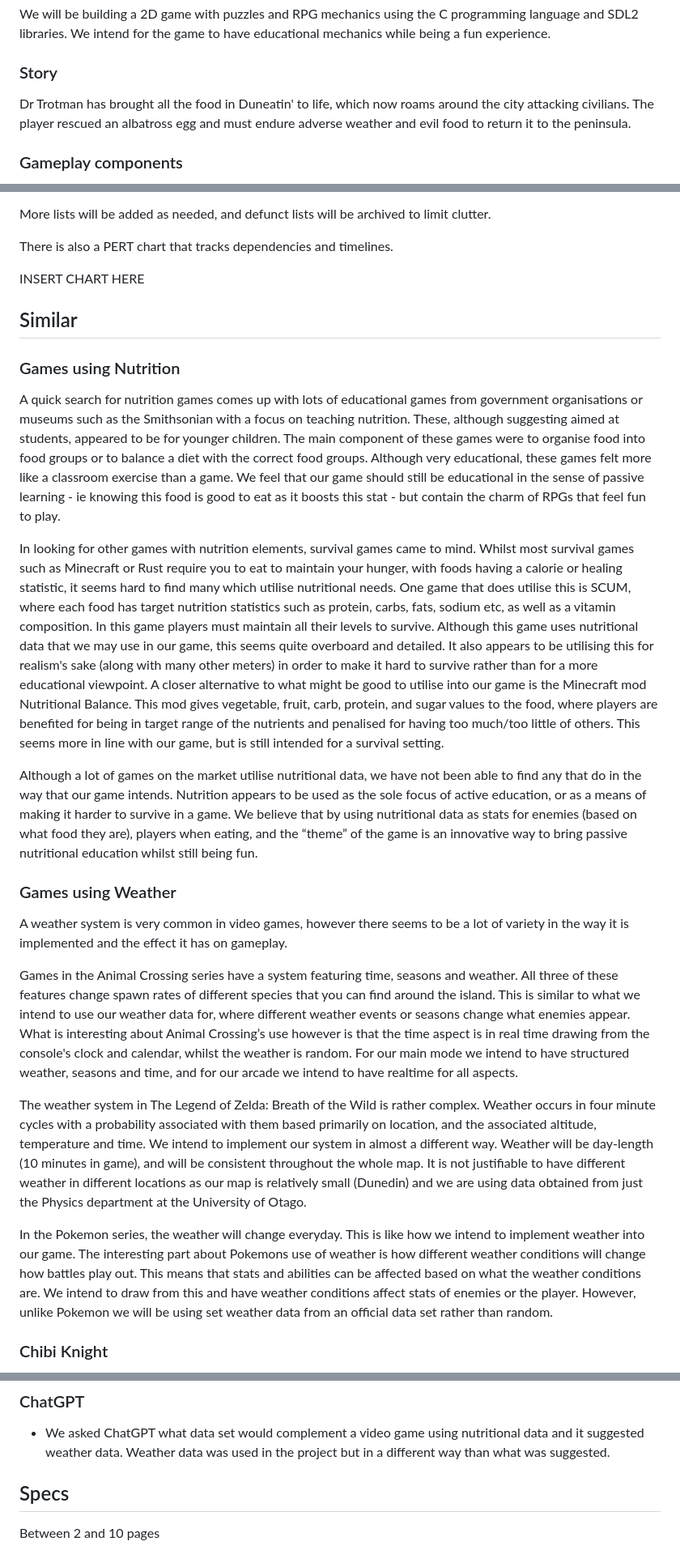
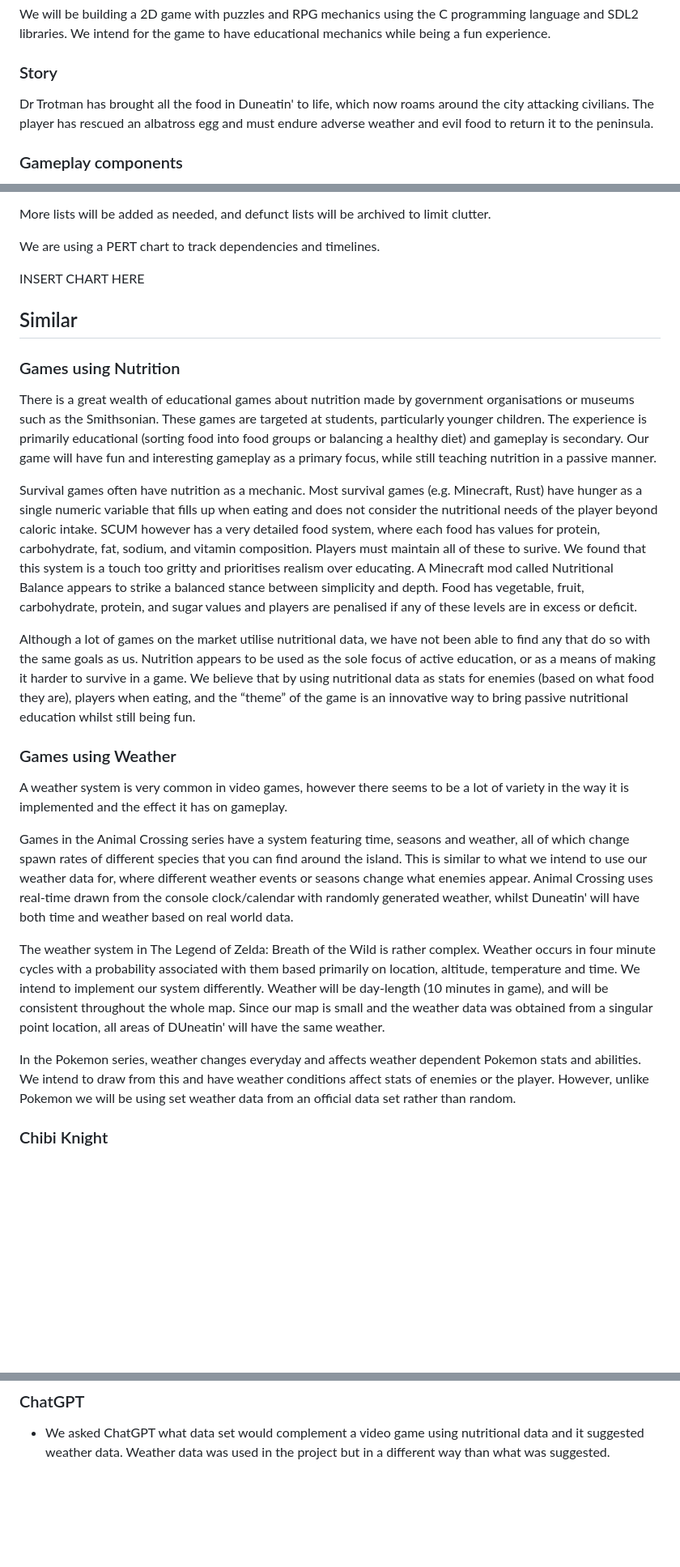
Before and after one commit to 737BassTP/COSC345-Game, a Markdown page: Assignment1.md, 3 parts joined by grey strips. Shown: that part at 81% size. Rendered like a GitHub page; blank space fills up the shorter version.

Commit message:
Proof reading and editing of assignment 1

```diff
--- a/Assignment1.md
+++ b/Assignment1.md
@@ -17,8 +17,7 @@ We will be building a 2D game with puzzles and RPG mechanics using the C program
 We intend for the game to have educational mechanics while being a fun experience.
 
 ### Story
-Dr Trotman has brought all the food in Duneatin' to life, which now roams around the city attacking civilians.
-The player rescued an albatross egg and must endure adverse weather and evil food to return it to the peninsula.
+Dr Trotman has brought all the food in Duneatin' to life, which now roams around the city attacking civilians. The player has rescued an albatross egg and must endure adverse weather and evil food to return it to the peninsula.
 
 ### Gameplay components
 - Goal - return albatross egg to peninsula.
@@ -87,28 +83,33 @@ There are lists for:
 
 More lists will be added as needed, and defunct lists will be archived to limit clutter.
 
-There is also a PERT chart that tracks dependencies and timelines.
+We are using a PERT chart to track dependencies and timelines.
 
 INSERT CHART HERE
 
 ## Similar
 
 ### Games using Nutrition
-A quick search for nutrition games comes up with lots of educational games from government organisations or museums such as the Smithsonian with a focus on teaching nutrition. These, although suggesting aimed at students, appeared to be for younger children. The main component of these games were to organise food into food groups or to balance a diet with the correct food groups. Although very educational, these games felt more like a classroom exercise than a game. We feel that our game should still be educational in the sense of passive learning - ie knowing this food is good to eat as it boosts this stat - but contain the charm of RPGs that feel fun to play.
+There is a great wealth of educational games about nutrition made by government organisations or museums such as the Smithsonian. These games are targeted at students, particularly younger children. The experience is primarily educational (sorting food into food groups or balancing a healthy diet) and gameplay is secondary. Our game will have fun and interesting gameplay as a primary focus, while still teaching nutrition in a passive manner.
 
-In looking for other games with nutrition elements, survival games came to mind. Whilst most survival games such as Minecraft or Rust require you to eat to maintain your hunger, with foods having a calorie or healing statistic, it seems hard to find many which utilise nutritional needs. One game that does utilise this is SCUM, where each food has target nutrition statistics such as protein, carbs, fats, sodium etc, as well as a vitamin composition. In this game players must maintain all their levels to survive. Although this game uses nutritional data that we may use in our game, this seems quite overboard and detailed. It also appears to be utilising this for realism's sake (along with many other meters) in order to make it hard to survive rather than for a more educational viewpoint. A closer alternative to what might be good to utilise into our game is the Minecraft mod Nutritional Balance. This mod gives vegetable, fruit, carb, protein, and sugar values to the food, where players are benefited for being in target range of the nutrients and penalised for having too much/too little of others. This seems more in line with our game, but is still intended for a survival setting.
+<!-- A quick search for nutrition games comes up with lots of educational games from government organisations or museums such as the Smithsonian with a focus on teaching nutrition. These, although suggesting aimed at students, appeared to be for younger children. The main component of these games were to organise food into food groups or to balance a diet with the correct food groups. Although very educational, these games felt more like a classroom exercise than a game. We feel that our game should still be educational in the sense of passive learning - ie knowing this food is good to eat as it boosts this stat - but contain the charm of RPGs that feel fun to play. -->
 
-Although a lot of games on the market utilise nutritional data, we have not been able to find any that do in the way that our game intends. Nutrition appears to be used as the sole focus of active education, or as a means of making it harder to survive in a game. We believe that by using nutritional data as stats for enemies (based on what food they are), players when eating, and the “theme” of the game is an innovative way to bring passive nutritional education whilst still being fun.
+Survival games often have nutrition as a mechanic. Most survival games (e.g. Minecraft, Rust) have hunger as a single numeric variable that fills up when eating and does not consider the nutritional needs of the player beyond caloric intake. SCUM however has a very detailed food system, where each food has values for protein, carbohydrate, fat, sodium, and vitamin composition. Players must maintain all of these to surive. We found that this system is a touch too gritty and prioritises realism over educating. A Minecraft mod called Nutritional Balance appears to strike a balanced stance between simplicity and depth. Food has vegetable, fruit, carbohydrate, protein, and sugar values and players are penalised if any of these levels are in excess or deficit.
+
+<!-- In looking for other games with nutrition elements, survival games came to mind. Whilst most survival games such as Minecraft or Rust require you to eat to maintain your hunger, with foods having a calorie or healing statistic, it seems hard to find many which utilise nutritional needs. One game that does utilise this is SCUM, where each food has target nutrition statistics such as protein, carbs, fats, sodium etc, as well as a vitamin composition. In this game players must maintain all their levels to survive. Although this game uses nutritional data that we may use in our game, this seems quite overboard and detailed. It also appears to be utilising this for realism's sake (along with many other meters) in order to make it hard to survive rather than for a more educational viewpoint. A closer alternative to what might be good to utilise into our game is the Minecraft mod Nutritional Balance. This mod gives vegetable, fruit, carb, protein, and sugar values to the food, where players are benefited for being in target range of the nutrients and penalised for having too much/too little of others. This seems more in line with our game, but is still intended for a survival setting. -->
+
+Although a lot of games on the market utilise nutritional data, we have not been able to find any that do so with the same goals as us. Nutrition appears to be used as the sole focus of active education, or as a means of making it harder to survive in a game. We believe that by using nutritional data as stats for enemies (based on what food they are), players when eating, and the “theme” of the game is an innovative way to bring passive nutritional education whilst still being fun.
 
 ### Games using Weather
 A weather system is very common in video games, however there seems to be a lot of variety in the way it is implemented and the effect it has on gameplay.
 
-Games in the Animal Crossing series have a system featuring time, seasons and weather. All three of these features change spawn rates of different species that you can find around the island. This is similar to what we intend to use our weather data for, where different weather events or seasons change what enemies appear. What is interesting about Animal Crossing’s use however is that the time aspect is in real time drawing from the console's clock and calendar, whilst the weather is random. For our main mode we intend to have structured weather, seasons and time, and for our arcade we intend to have realtime for all aspects.
+Games in the Animal Crossing series have a system featuring time, seasons and weather, all of which change spawn rates of different species that you can find around the island. This is similar to what we intend to use our weather data for, where different weather events or seasons change what enemies appear. Animal Crossing uses real-time drawn from the console clock/calendar with randomly generated weather, whilst Duneatin' will have both time and weather based on real world data.
+<!-- What is interesting about Animal Crossing’s use however is that the time aspect is in real time drawing from the console's clock and calendar, whilst the weather is random. For our main mode we intend to have structured weather, seasons and time, and for our arcade we intend to have realtime for all aspects. -->
 
-The weather system in The Legend of Zelda: Breath of the Wild is rather complex. Weather occurs in four minute cycles with a probability associated with them based primarily on location, and the associated altitude, temperature and time. We intend to implement our system in almost a different way. Weather will be day-length (10 minutes in game), and will be consistent throughout the whole map. It is not justifiable to have different weather in different locations as our map is relatively small (Dunedin) and we are using data obtained from just the Physics department at the University of Otago.
+The weather system in The Legend of Zelda: Breath of the Wild is rather complex. Weather occurs in four minute cycles with a probability associated with them based primarily on location, altitude, temperature and time. We intend to implement our system differently. Weather will be day-length (10 minutes in game), and will be consistent throughout the whole map. Since our map is small and the weather data was obtained from a singular point location, all areas of DUneatin' will have the same weather.
+<!-- It is not justifiable to have different weather in different locations as our map is relatively small (Dunedin) and we are using data obtained from just the Physics department at the University of Otago. -->
 
-In the Pokemon series, the weather will change everyday. This is like how we intend to implement weather into our game. The interesting part about Pokemons use of weather is how different weather conditions will change how battles play out. This means that stats and abilities can be affected based on what the weather conditions are. We intend to draw from this and have weather conditions affect stats of enemies or the player. However, unlike Pokemon we will be using set weather data from an official data set rather than random.
-
+In the Pokemon series, weather changes everyday and affects weather dependent Pokemon stats and abilities. We intend to draw from this and have weather conditions affect stats of enemies or the player. However, unlike Pokemon we will be using set weather data from an official data set rather than random.
 
 ### Chibi Knight
 Chibi Knight is a free online game that has a lot of similar elements. It is also a 2D RPG with random encounter combat and special boss fights, but lacks our educational trivia element and a connection to the real world as it is set in a purely fictional fantasy setting.
@@ -138,6 +138,3 @@ Feedback will be acquired during the testing phases with as many bugs as possibl
 ## Attribution
 ### ChatGPT
 - We asked ChatGPT what data set would complement a video game using nutritional data and it suggested weather data. Weather data was used in the project but in a different way than what was suggested.
-
-## Specs
-Between 2 and 10 pages
```
Also changed, not shown: other parts of Assignment1.md (+4 -8 lines).
